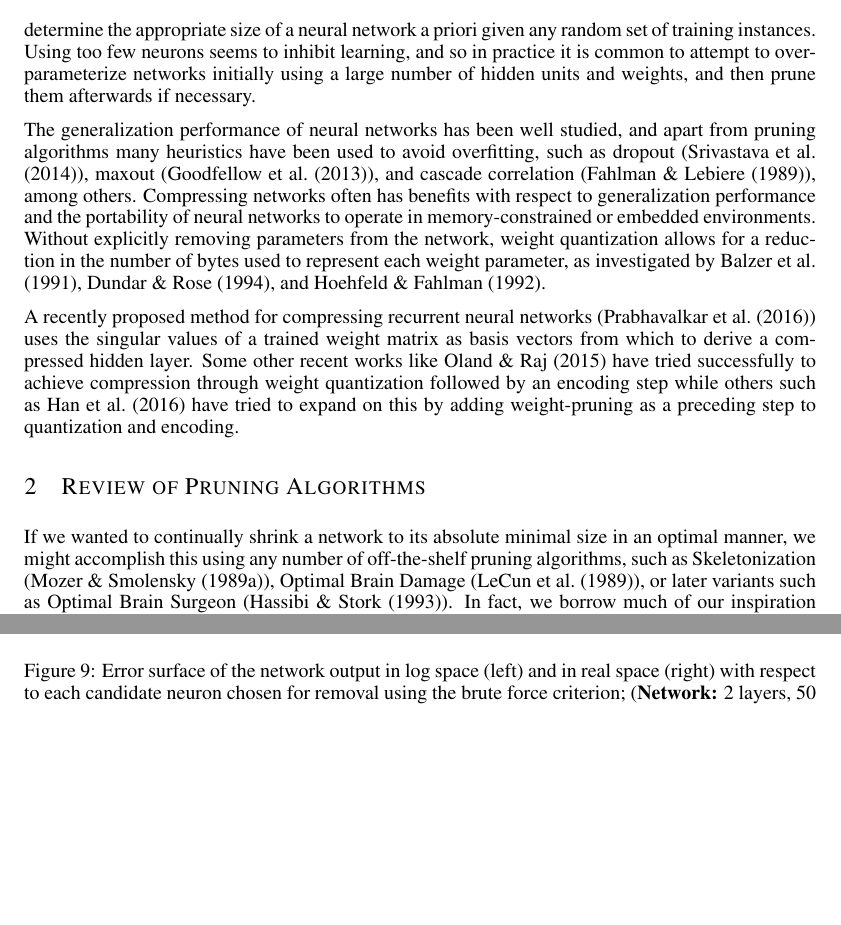
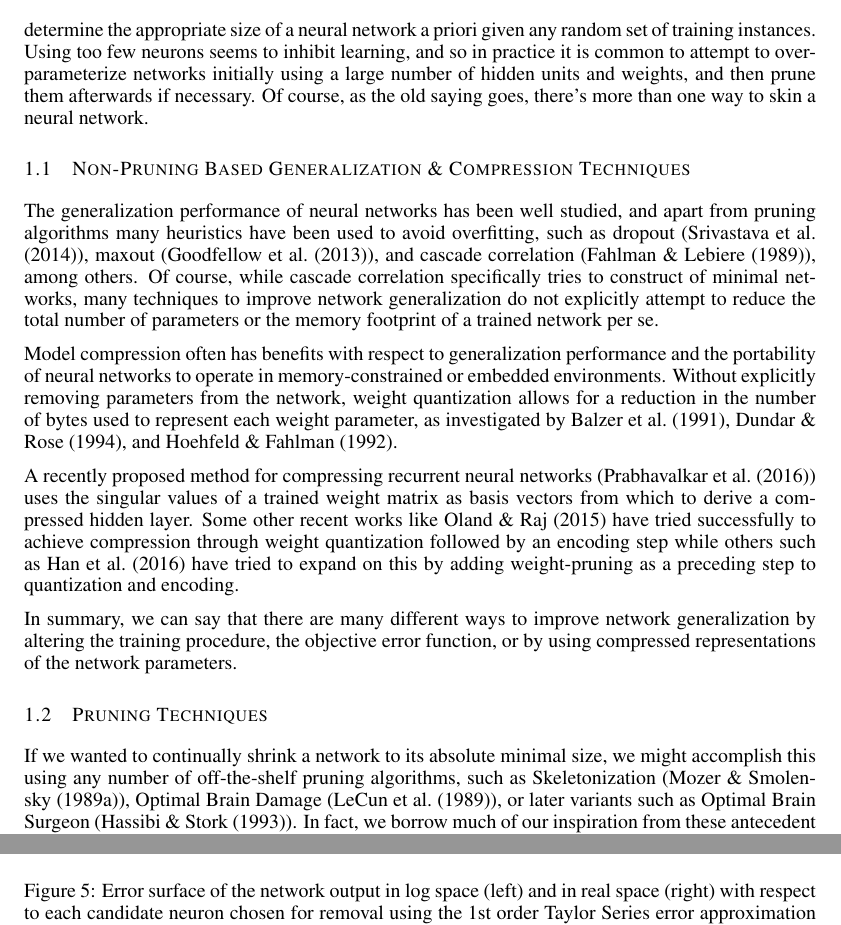
Before and after one commit to aditya17a/ICLR2017, a LaTeX paper (iclr2017_conference.tex, which reads introduction.tex): two parts of pages 2 and 10 of 21 before the commit and two parts of pages 2 and 8 of 21 after it, joined at a grey line, cut so that both start at the same text, the shorter picture padded with empty space. Compiled offline with pdfLaTeX.

Commit message:
more shit

```diff
--- a/introduction.tex
+++ b/introduction.tex
@@ -1,15 +1,22 @@
 \section{Introduction \& Literature Review}\label{sec1}
+
 Pruning algorithms, as comprehensively surveyed by \cite{reed1993pruning}, are a useful set of heuristics designed to identify and remove elements from a neural network which are either redundant or do not significantly contribute to the output of the network. This is motivated by the observed tendency of neural networks to over-fit to the idiosyncrasies of their training data given too many trainable parameters or too few input patterns from which to generalize, as stated by \cite{chauvin1990generalization}.
 
-Network architecture design and hyperparameter selection are inherently difficult tasks typically approached using a few well-known rules of thumb, e.g. various weight initialization procedures, choosing the width and number of layers, different activation functions, learning rates, momentum, etc. Some of this ``black art'' appears unavoidable. For problems which cannot be solved using linear threshold units alone, \cite{baum1989size} demonstrate that there is no way to precisely determine the appropriate size of a neural network a priori given any random set of training instances. Using too few neurons seems to inhibit learning, and so in practice it is common to attempt to over-parameterize networks initially using a large number of hidden units and weights, and then prune them afterwards if necessary.
+Network architecture design and hyperparameter selection are inherently difficult tasks typically approached using a few well-known rules of thumb, e.g. various weight initialization procedures, choosing the width and number of layers, different activation functions, learning rates, momentum, etc. Some of this ``black art'' appears unavoidable. For problems which cannot be solved using linear threshold units alone, \cite{baum1989size} demonstrate that there is no way to precisely determine the appropriate size of a neural network a priori given any random set of training instances. Using too few neurons seems to inhibit learning, and so in practice it is common to attempt to over-parameterize networks initially using a large number of hidden units and weights, and then prune them afterwards if necessary. Of course, as the old saying goes, there's more than one way to skin a neural network.
 
-The generalization performance of neural networks has been well studied, and apart from pruning algorithms many heuristics have been used to avoid overfitting, such as dropout (\cite{srivastava2014dropout}), maxout (\cite{goodfellow2013maxout}), and cascade correlation (\cite{fahlman1989cascade}), among others. Compressing networks often has benefits with respect to generalization performance and the portability of neural networks to operate in memory-constrained or embedded environments. Without explicitly removing parameters from the network, weight quantization allows for a reduction in the number of bytes used to represent each weight parameter, as investigated by \cite{balzer1991weight}, \cite{dundar1994effects}, and \cite{hoehfeld1992learning}.
+\subsection{Non-Pruning Based Generalization \& Compression Techniques}
+
+The generalization performance of neural networks has been well studied, and apart from pruning algorithms many heuristics have been used to avoid overfitting, such as dropout (\cite{srivastava2014dropout}), maxout (\cite{goodfellow2013maxout}), and cascade correlation (\cite{fahlman1989cascade}), among others. Of course, while cascade correlation specifically tries to construct of minimal networks, many techniques to improve network generalization do not explicitly attempt to reduce the total number of parameters or the memory footprint of a trained network per se.
+
+Model compression often has benefits with respect to generalization performance and the portability of neural networks to operate in memory-constrained or embedded environments. Without explicitly removing parameters from the network, weight quantization allows for a reduction in the number of bytes used to represent each weight parameter, as investigated by \cite{balzer1991weight}, \cite{dundar1994effects}, and \cite{hoehfeld1992learning}.
 
 A recently proposed method for compressing recurrent neural networks (\cite{prabhavalkar2016compression}) uses the singular values of a trained weight matrix as basis vectors from which to derive a compressed hidden layer. Some other recent works like \cite{Anders2016quant} have tried successfully to achieve compression through weight quantization followed by an encoding step while others such as \cite{deepcompression2016} have tried to expand on this by adding weight-pruning as a preceding step to quantization and encoding.
 
-\section{Review of Pruning Algorithms}
+In summary, we can say that there are many different ways to improve network generalization by altering the training procedure, the objective error function, or by using compressed representations of the network parameters.
 
-If we wanted to continually shrink a network to its absolute minimal size in an optimal manner, we might accomplish this using any number of off-the-shelf pruning algorithms, such as Skeletonization (\cite{mozer1989skeletonization}), Optimal Brain Damage (\cite{lecun1989optimal}), or later variants such as Optimal Brain Surgeon (\cite{hassibi1993second}). In fact, we borrow much of our inspiration from these antecedent algorithms, with one major variation:\textit{ Instead of pruning individual weights, we prune entire neurons, thereby eliminating all of their incoming and outgoing weight parameters in one go, resulting in more memory saved, faster.}
+\subsection{Pruning Techniques}
+
+If we wanted to continually shrink a network to its absolute minimal size, we might accomplish this using any number of off-the-shelf pruning algorithms, such as Skeletonization (\cite{mozer1989skeletonization}), Optimal Brain Damage (\cite{lecun1989optimal}), or later variants such as Optimal Brain Surgeon (\cite{hassibi1993second}). In fact, we borrow much of our inspiration from these antecedent algorithms, with one major variation: Instead of pruning individual weights, we prune entire neurons, thereby eliminating all of their incoming and outgoing weight parameters in one go, resulting in more memory saved, faster.
 
 Scoring and ranking individual weight parameters in a large network is computationally expensive, and generally speaking the removal of a single weight from a large network is a drop in the bucket in terms of reducing a network's core memory footprint.  We argue that pruning neurons instead of weights is more efficient computationally as well as practically in terms of quickly reaching a target reduction in memory size. Our approach also attacks the angle of giving downstream applications a realistic expectation of the minimal increase in error resulting from the removal of a specified percentage of neurons. Such trade-offs are unavoidable, but performance impacts can be limited if a principled approach is used to find candidate neurons for removal.
 
```
Also changed, not shown: iclr2017_conference.pdf, 4 other files.
